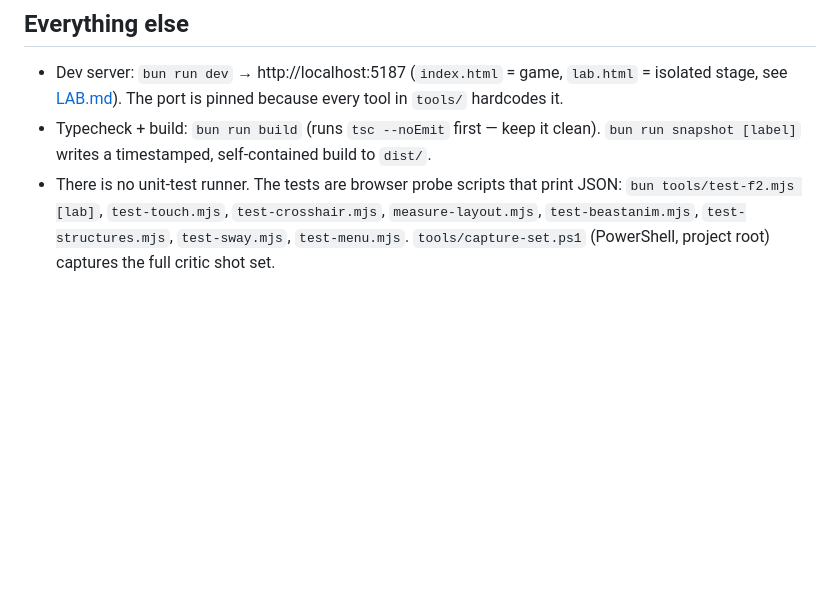
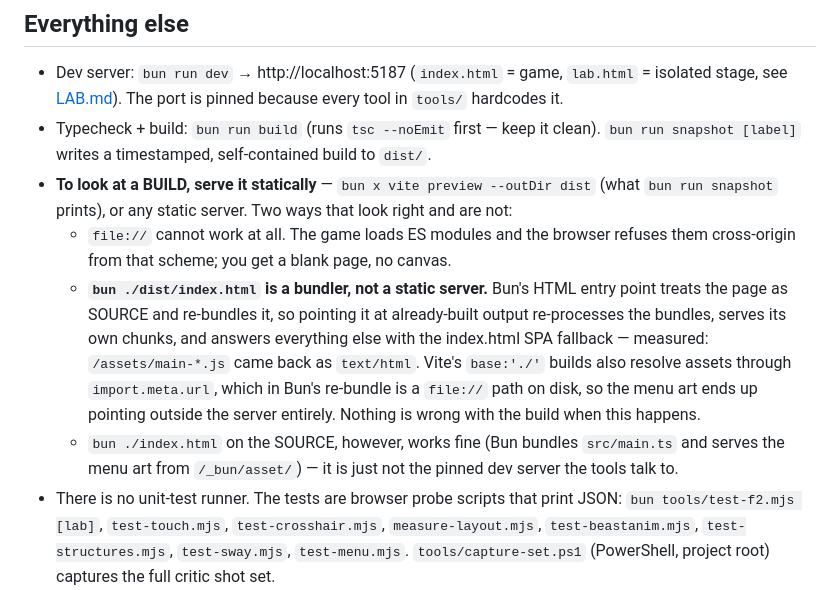
Before and after one commit to MikaelPorttila/beast-story, a Markdown page: AGENTS.md, the part around the change. GitHub-like rendering; blank space fills up the shorter version.

Commit message:
Document how to serve a build, and how not to
`bun ./dist/index.html` looks like a static server and is not: Bun's HTML
entry point treats the page as SOURCE and re-bundles it. Pointed at
already-built output it re-processes the bundles, serves its own chunks,
and answers everything else with the index.html SPA fallback -- measured,
`/assets/main-*.js` comes back as text/html. On top of that, Vite's
base:'./' builds resolve assets through import.meta.url, which in Bun's
re-bundle is a file:// path on disk, so the menu art points outside the
server entirely and the splash renders empty. The build is fine; the
server is the wrong tool.

Worth noting the import-based asset change in the previous commit is what
makes `bun ./index.html` on the SOURCE work -- Bun has no publicDir, and a
root-relative /menu-bg.webp there returns the SPA fallback HTML with a 200,
i.e. an HTML page served as an image. Verified: source-served, both images
decode at 1672 and 1098 wide with no failed requests.

Co-Authored-By: Claude Opus 5 <noreply@anthropic.com>

```diff
--- a/AGENTS.md
+++ b/AGENTS.md
@@ -81,6 +81,22 @@ once frames come quickly.
   every tool in `tools/` hardcodes it.
 - Typecheck + build: `bun run build` (runs `tsc --noEmit` first — keep it clean).
   `bun run snapshot [label]` writes a timestamped, self-contained build to `dist/`.
+- **To look at a BUILD, serve it statically** — `bun x vite preview --outDir dist`
+  (what `bun run snapshot` prints), or any static server. Two ways that look
+  right and are not:
+  - `file://` cannot work at all. The game loads ES modules and the browser
+    refuses them cross-origin from that scheme; you get a blank page, no canvas.
+  - **`bun ./dist/index.html` is a bundler, not a static server.** Bun's HTML
+    entry point treats the page as SOURCE and re-bundles it, so pointing it at
+    already-built output re-processes the bundles, serves its own chunks, and
+    answers everything else with the index.html SPA fallback — measured:
+    `/assets/main-*.js` came back as `text/html`. Vite's `base:'./'` builds also
+    resolve assets through `import.meta.url`, which in Bun's re-bundle is a
+    `file://` path on disk, so the menu art ends up pointing outside the server
+    entirely. Nothing is wrong with the build when this happens.
+  - `bun ./index.html` on the SOURCE, however, works fine (Bun bundles
+    `src/main.ts` and serves the menu art from `/_bun/asset/`) — it is just not
+    the pinned dev server the tools talk to.
 - There is no unit-test runner. The tests are browser probe scripts that print
   JSON: `bun tools/test-f2.mjs [lab]`, `test-touch.mjs`, `test-crosshair.mjs`,
   `measure-layout.mjs`, `test-beastanim.mjs`, `test-structures.mjs`,
```
